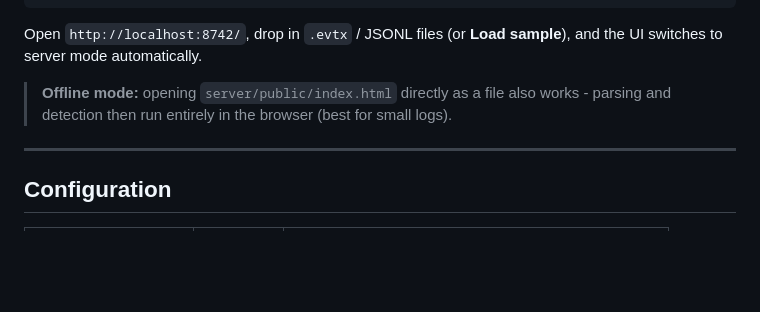
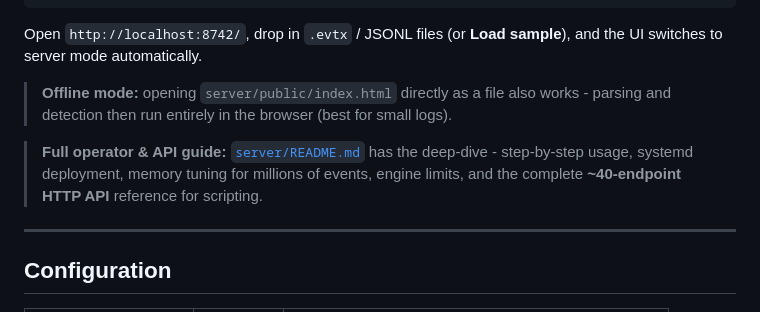
Before and after one commit to geezsecurity/Vigil-DFIR, a Markdown page: README.md, the part around the change. GitHub-like rendering; blank space fills up the shorter version.

Commit message:
Initial commit

```diff
--- a/README.md
+++ b/README.md
@@ -146,6 +146,10 @@ UI switches to server mode automatically.
 > **Offline mode:** opening `server/public/index.html` directly as a file also works -
 > parsing and detection then run entirely in the browser (best for small logs).
 
+> **Full operator & API guide:** [`server/README.md`](server/README.md) has the deep-dive -
+> step-by-step usage, systemd deployment, memory tuning for millions of events, engine
+> limits, and the complete **~40-endpoint HTTP API** reference for scripting.
+
 ---
 
 ## Configuration
```
